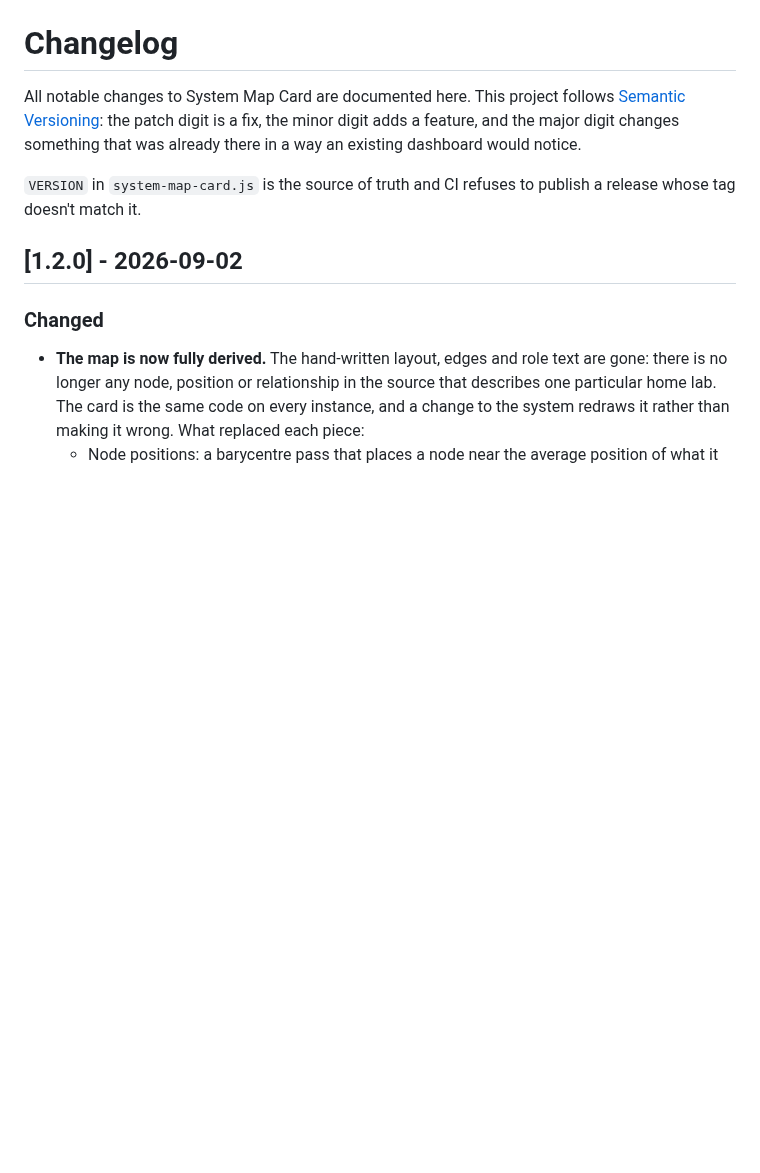
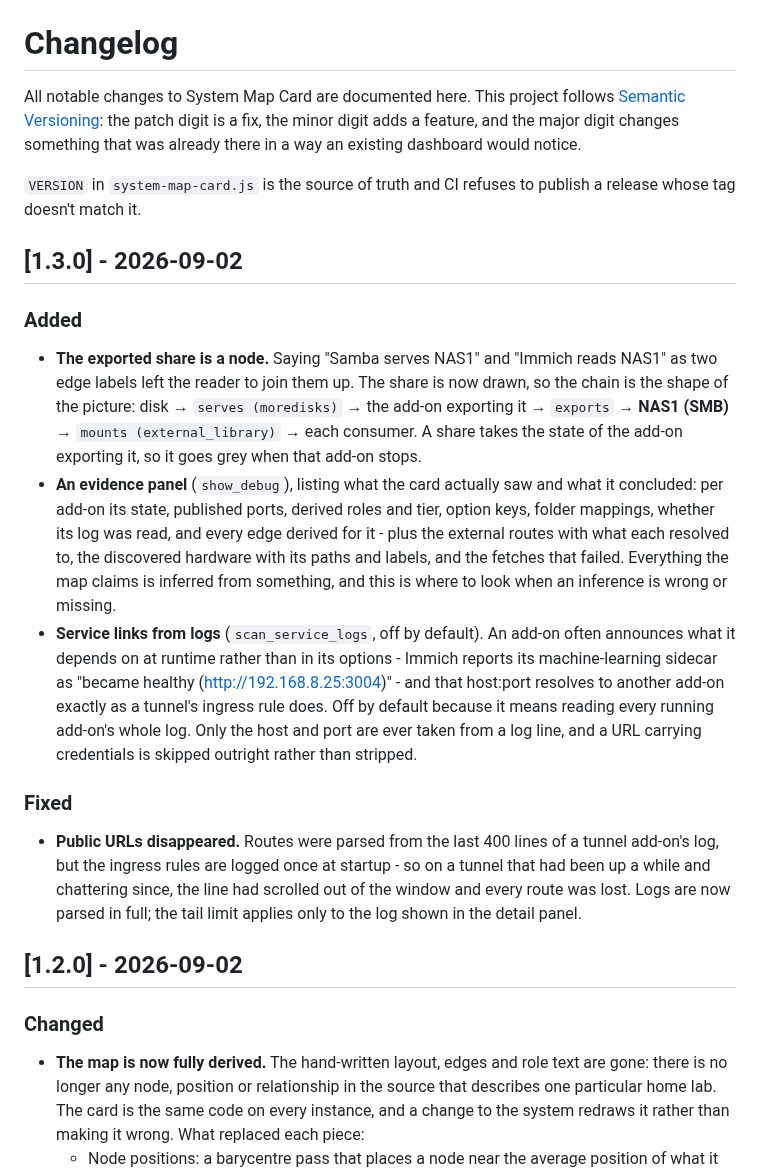
Before and after one commit to nict41/HACS-system-map, a Markdown page: CHANGELOG.md, the part around the change. Drawn GitHub-style; blank space fills up the shorter version.

```diff
--- a/CHANGELOG.md
+++ b/CHANGELOG.md
@@ -7,6 +7,40 @@ was already there in a way an existing dashboard would notice.
 
 `VERSION` in `system-map-card.js` is the source of truth and CI refuses to
 publish a release whose tag doesn't match it.
+
+## [1.3.0] - 2026-09-02
+
+### Added
+
+- **The exported share is a node.** Saying "Samba serves NAS1" and "Immich
+  reads NAS1" as two edge labels left the reader to join them up. The share
+  is now drawn, so the chain is the shape of the picture: disk →
+  `serves (moredisks)` → the add-on exporting it → `exports` → **NAS1 (SMB)**
+  → `mounts (external_library)` → each consumer. A share takes the state of
+  the add-on exporting it, so it goes grey when that add-on stops.
+- **An evidence panel** (`show_debug`), listing what the card actually saw
+  and what it concluded: per add-on its state, published ports, derived
+  roles and tier, option keys, folder mappings, whether its log was read, and
+  every edge derived for it - plus the external routes with what each
+  resolved to, the discovered hardware with its paths and labels, and the
+  fetches that failed. Everything the map claims is inferred from something,
+  and this is where to look when an inference is wrong or missing.
+- **Service links from logs** (`scan_service_logs`, off by default). An
+  add-on often announces what it depends on at runtime rather than in its
+  options - Immich reports its machine-learning sidecar as "became healthy
+  (http://192.168.8.25:3004)" - and that host:port resolves to another add-on
+  exactly as a tunnel's ingress rule does. Off by default because it means
+  reading every running add-on's whole log. Only the host and port are ever
+  taken from a log line, and a URL carrying credentials is skipped outright
+  rather than stripped.
+
+### Fixed
+
+- **Public URLs disappeared.** Routes were parsed from the last 400 lines of
+  a tunnel add-on's log, but the ingress rules are logged once at startup -
+  so on a tunnel that had been up a while and chattering since, the line had
+  scrolled out of the window and every route was lost. Logs are now parsed in
+  full; the tail limit applies only to the log shown in the detail panel.
 
 ## [1.2.0] - 2026-09-02
 
```
Also changed, not shown: README.md (+14 -0 lines), docs/screenshot.png, 3 other files.
